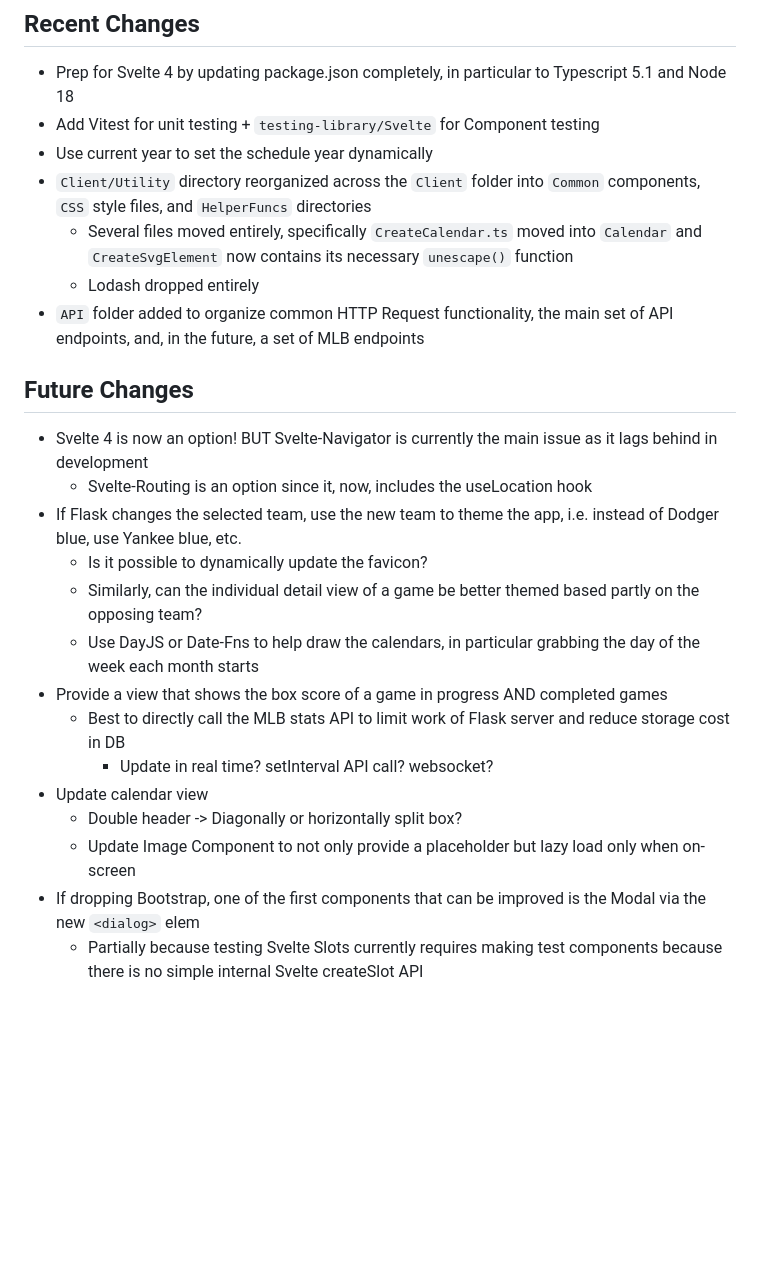
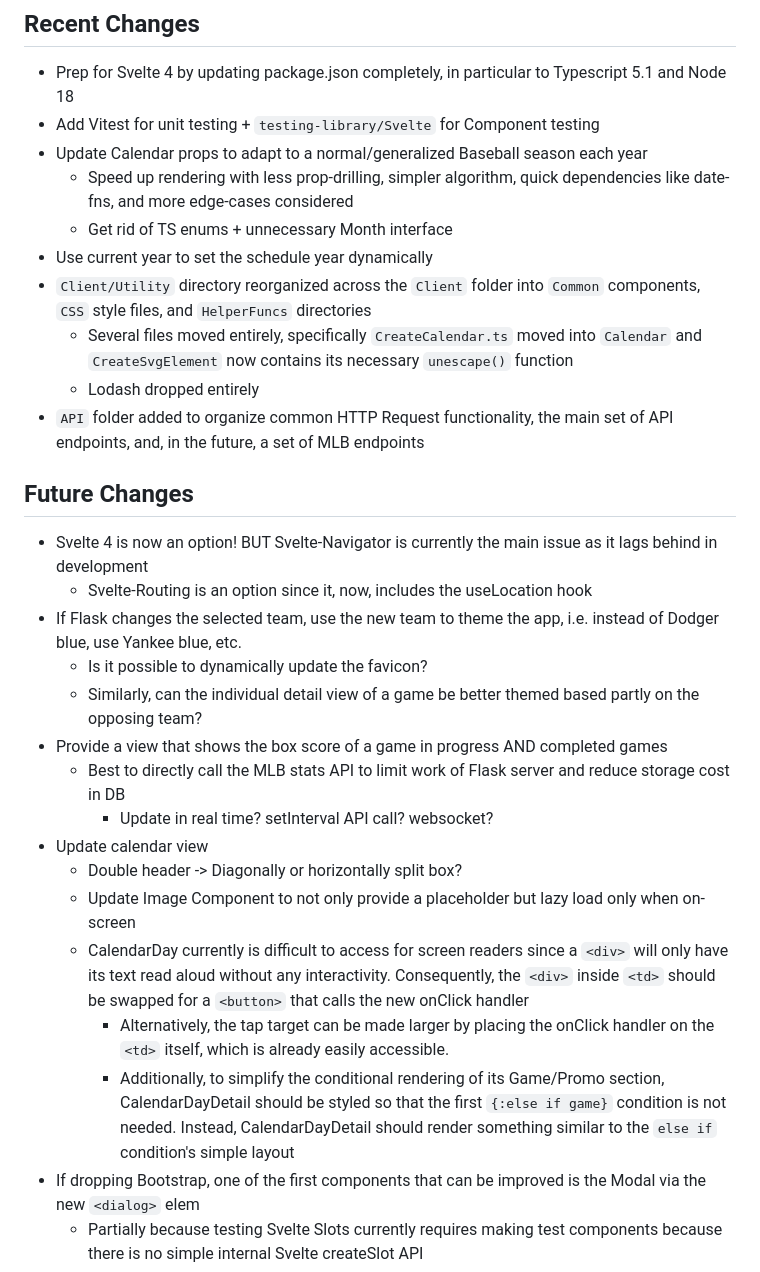
Before and after one commit to NLCaceres/mlb-team-schedule, a Markdown page: client/README.md, the part around the change. GitHub-like rendering; blank space fills up the shorter version.

Commit message:
Update README with Calendar component changes

```diff
--- a/client/README.md
+++ b/client/README.md
@@ -24,11 +24,15 @@
 ## Recent Changes
 - Prep for Svelte 4 by updating package.json completely, in particular to Typescript 5.1 and Node 18
 - Add Vitest for unit testing + `testing-library/Svelte` for Component testing
+- Update Calendar props to adapt to a normal/generalized Baseball season each year
+  - Speed up rendering with less prop-drilling, simpler algorithm, quick dependencies like date-fns, and more edge-cases considered
+  - Get rid of TS enums + unnecessary Month interface
 - Use current year to set the schedule year dynamically
 - `Client/Utility` directory reorganized across the `Client` folder into `Common` components, `CSS` style files, and `HelperFuncs` directories
   - Several files moved entirely, specifically `CreateCalendar.ts` moved into `Calendar` and `CreateSvgElement` now contains its necessary `unescape()` function
   - Lodash dropped entirely
 - `API` folder added to organize common HTTP Request functionality, the main set of API endpoints, and, in the future, a set of MLB endpoints
+
 
 ## Future Changes
 - Svelte 4 is now an option! BUT Svelte-Navigator is currently the main issue as it lags behind in development
@@ -36,13 +40,17 @@
 - If Flask changes the selected team, use the new team to theme the app, i.e. instead of Dodger blue, use Yankee blue, etc.
   - Is it possible to dynamically update the favicon?
   - Similarly, can the individual detail view of a game be better themed based partly on the opposing team?
-  - Use DayJS or Date-Fns to help draw the calendars, in particular grabbing the day of the week each month starts
 - Provide a view that shows the box score of a game in progress AND completed games
   - Best to directly call the MLB stats API to limit work of Flask server and reduce storage cost in DB
     - Update in real time? setInterval API call? websocket?
 - Update calendar view
   - Double header -> Diagonally or horizontally split box?
   - Update Image Component to not only provide a placeholder but lazy load only when on-screen
+  - CalendarDay currently is difficult to access for screen readers since a `<div>` will only have its text read aloud without any interactivity.
+  Consequently, the `<div>` inside `<td>` should be swapped for a `<button>` that calls the new onClick handler
+    - Alternatively, the tap target can be made larger by placing the onClick handler on the `<td>` itself, which is already easily accessible.
+    - Additionally, to simplify the conditional rendering of its Game/Promo section, CalendarDayDetail should be styled so that the first
+    `{:else if game}` condition is not needed. Instead, CalendarDayDetail should render something similar to the `else if` condition's simple layout
 - If dropping Bootstrap, one of the first components that can be improved is the Modal via the new `<dialog>` elem
   - Partially because testing Svelte Slots currently requires making test components because there is no simple internal Svelte createSlot API
 - `DynamicEventBinding` is an incredibly powerful option for Components BUT completely unused at the moment so it may be a case of
```
